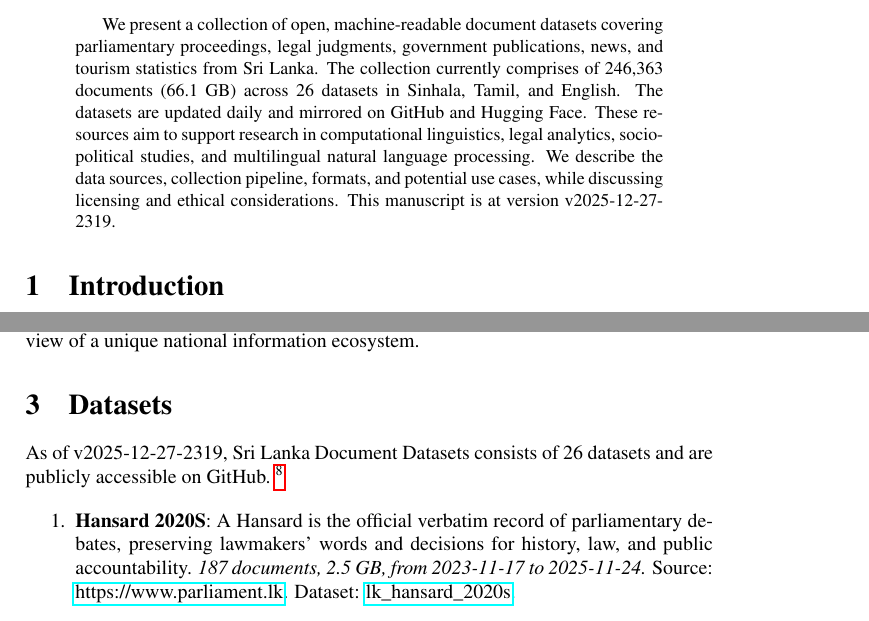
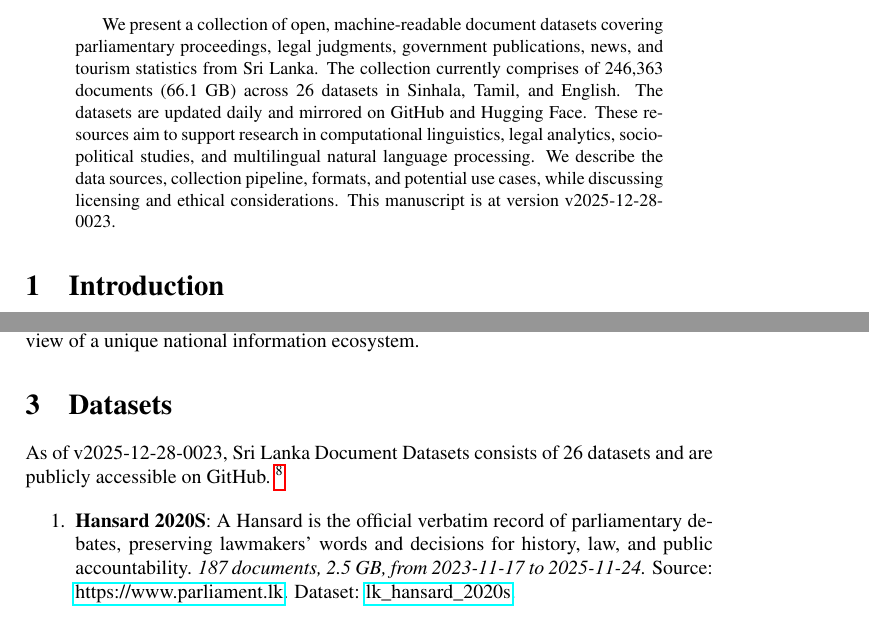
Before and after one commit to nuuuwan/lk_datasets, a LaTeX paper (latex/lk_datasets.tex): two parts of pages 1 and 2 of 7, joined at a grey line, cut so that both start at the same text. Compiled offline with pdfLaTeX; a LaTeX package or settings file that is missing is left out.

Commit message:
🤖 [build.yml] 2025-12-27-1853

```diff
--- a/latex/lk_datasets.tex
+++ b/latex/lk_datasets.tex
@@ -16,7 +16,7 @@
 \normalsize%
 \maketitle%
 \begin{abstract}%
-We present a collection of open, machine-readable document datasets covering parliamentary proceedings, legal judgments, government publications, news, and tourism statistics from Sri Lanka. The collection currently comprises of  246,363  documents (66.1 GB) across 26  datasets in Sinhala, Tamil, and English. The datasets are updated daily and mirrored on GitHub and Hugging Face. These resources aim to support research in computational linguistics, legal analytics, socio-political studies, and multilingual natural language processing. We describe the data sources, collection pipeline, formats, and potential use cases, while discussing licensing and ethical considerations. This manuscript is at version v2025-12-27-2319.%
+We present a collection of open, machine-readable document datasets covering parliamentary proceedings, legal judgments, government publications, news, and tourism statistics from Sri Lanka. The collection currently comprises of  246,363  documents (66.1 GB) across 26  datasets in Sinhala, Tamil, and English. The datasets are updated daily and mirrored on GitHub and Hugging Face. These resources aim to support research in computational linguistics, legal analytics, socio-political studies, and multilingual natural language processing. We describe the data sources, collection pipeline, formats, and potential use cases, while discussing licensing and ethical considerations. This manuscript is at version v2025-12-28-0023.%
 
 %
 \end{abstract}%
@@ -86,7 +86,7 @@ The Sri Lanka Document Datasets aim to fill this gap by aggregating diverse sour
 %
 \section{Datasets}%
 \label{sec:Datasets}%
-As of v2025-12-27-2319, Sri Lanka Document Datasets
+As of v2025-12-28-0023, Sri Lanka Document Datasets
   consists of 26 datasets
  and are publicly accessible on GitHub.%
 ~%
```
Also changed, not shown: README.md, latex/lk_datasets.pdf.
